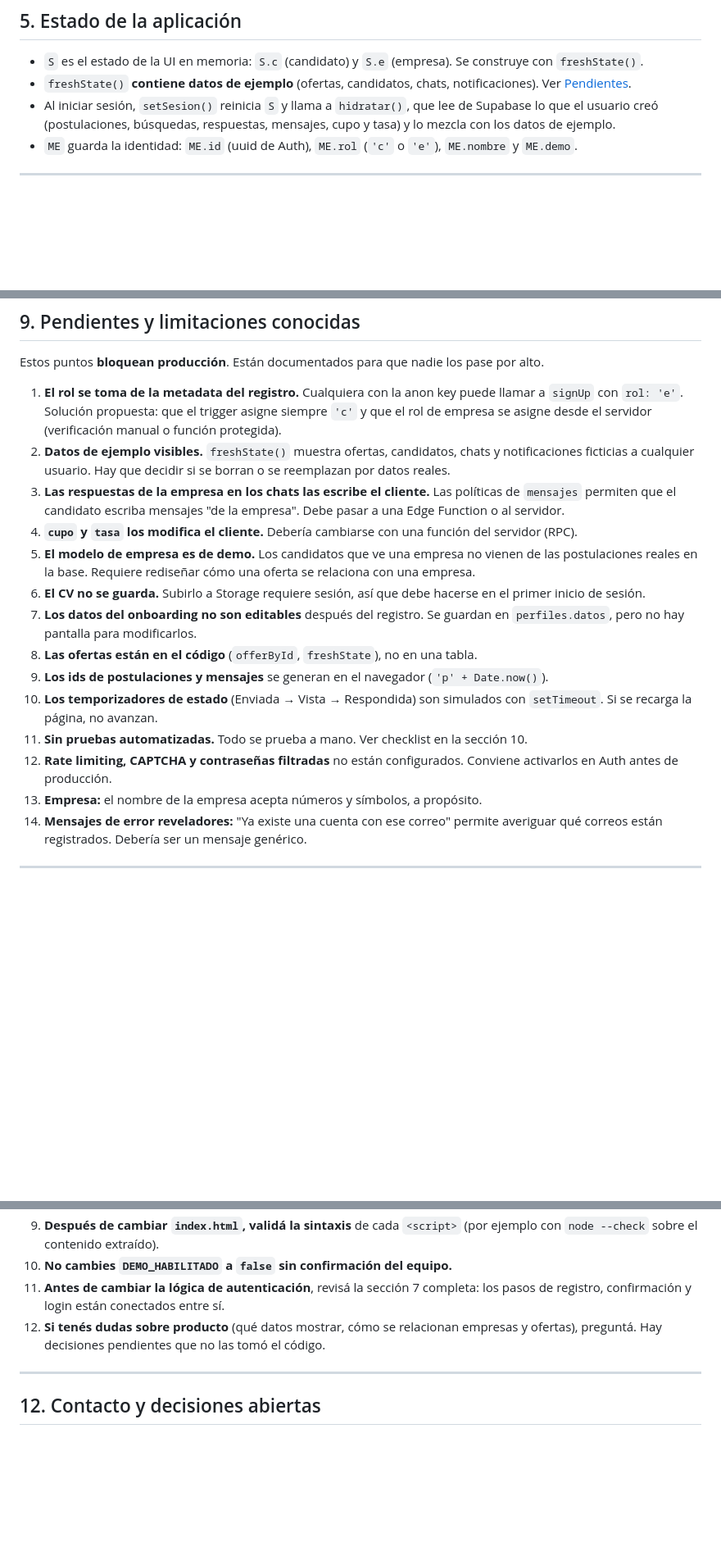
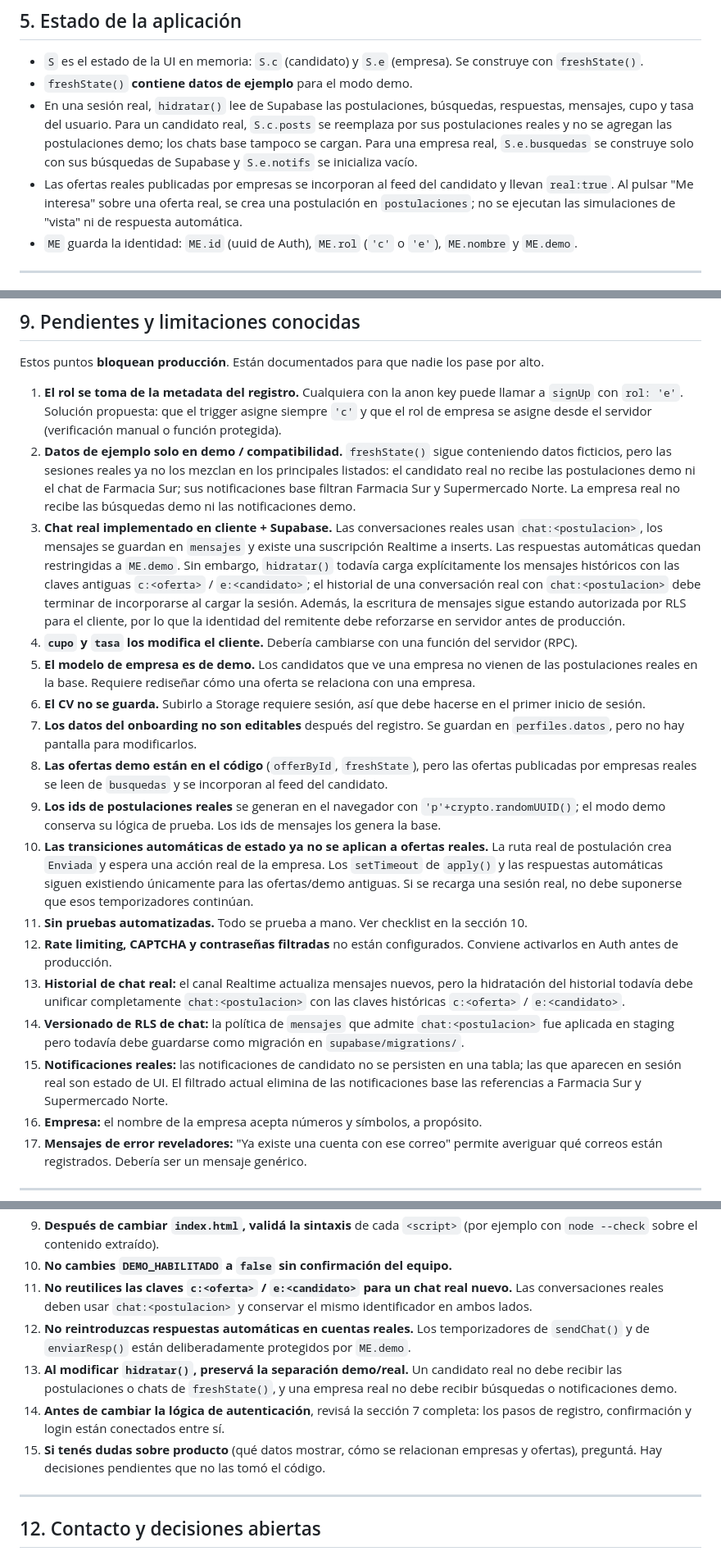
Before and after one commit to Alternativy/test-empleos, a Markdown page: README.md, 3 parts joined by grey strips. Shown at 82% size. Drawn GitHub-style; blank space fills up the shorter version.

Commit message:
Actualizar README con comportamiento real y chat

```diff
--- a/README.md
+++ b/README.md
@@ -76,8 +76,9 @@ La app usa rutas por hash (`#/...`). No hay servidor de rutas.
 ## 5. Estado de la aplicación
 
 - `S` es el estado de la UI en memoria: `S.c` (candidato) y `S.e` (empresa). Se construye con `freshState()`.
-- `freshState()` **contiene datos de ejemplo** (ofertas, candidatos, chats, notificaciones). Ver [Pendientes](#9-pendientes-y-limitaciones-conocidas).
-- Al iniciar sesión, `setSesion()` reinicia `S` y llama a `hidratar()`, que lee de Supabase lo que el usuario creó (postulaciones, búsquedas, respuestas, mensajes, cupo y tasa) y lo mezcla con los datos de ejemplo.
+- `freshState()` **contiene datos de ejemplo** para el modo demo.
+- En una sesión real, `hidratar()` lee de Supabase las postulaciones, búsquedas, respuestas, mensajes, cupo y tasa del usuario. Para un candidato real, `S.c.posts` se reemplaza por sus postulaciones reales y no se agregan las postulaciones demo; los chats base tampoco se cargan. Para una empresa real, `S.e.busquedas` se construye solo con sus búsquedas de Supabase y `S.e.notifs` se inicializa vacío.
+- Las ofertas reales publicadas por empresas se incorporan al feed del candidato y llevan `real:true`. Al pulsar "Me interesa" sobre una oferta real, se crea una postulación en `postulaciones`; no se ejecutan las simulaciones de "vista" ni de respuesta automática.
 - `ME` guarda la identidad: `ME.id` (uuid de Auth), `ME.rol` (`'c'` o `'e'`), `ME.nombre` y `ME.demo`.
 
 ---
@@ -187,17 +190,20 @@ Todas las tablas tienen RLS activo. Las políticas son por dueño:
 Estos puntos **bloquean producción**. Están documentados para que nadie los pase por alto.
 
 1. **El rol se toma de la metadata del registro.** Cualquiera con la anon key puede llamar a `signUp` con `rol: 'e'`. Solución propuesta: que el trigger asigne siempre `'c'` y que el rol de empresa se asigne desde el servidor (verificación manual o función protegida).
-2. **Datos de ejemplo visibles.** `freshState()` muestra ofertas, candidatos, chats y notificaciones ficticias a cualquier usuario. Hay que decidir si se borran o se reemplazan por datos reales.
-3. **Las respuestas de la empresa en los chats las escribe el cliente.** Las políticas de `mensajes` permiten que el candidato escriba mensajes "de la empresa". Debe pasar a una Edge Function o al servidor.
+2. **Datos de ejemplo solo en demo / compatibilidad.** `freshState()` sigue conteniendo datos ficticios, pero las sesiones reales ya no los mezclan en los principales listados: el candidato real no recibe las postulaciones demo ni el chat de Farmacia Sur; sus notificaciones base filtran Farmacia Sur y Supermercado Norte. La empresa real no recibe las búsquedas demo ni las notificaciones demo.
+3. **Chat real implementado en cliente + Supabase.** Las conversaciones reales usan `chat:<postulacion>`, los mensajes se guardan en `mensajes` y existe una suscripción Realtime a inserts. Las respuestas automáticas quedan restringidas a `ME.demo`. Sin embargo, `hidratar()` todavía carga explícitamente los mensajes históricos con las claves antiguas `c:<oferta>` / `e:<candidato>`; el historial de una conversación real con `chat:<postulacion>` debe terminar de incorporarse al cargar la sesión. Además, la escritura de mensajes sigue estando autorizada por RLS para el cliente, por lo que la identidad del remitente debe reforzarse en servidor antes de producción.
 4. **`cupo` y `tasa` los modifica el cliente.** Debería cambiarse con una función del servidor (RPC).
 5. **El modelo de empresa es de demo.** Los candidatos que ve una empresa no vienen de las postulaciones reales en la base. Requiere rediseñar cómo una oferta se relaciona con una empresa.
 6. **El CV no se guarda.** Subirlo a Storage requiere sesión, así que debe hacerse en el primer inicio de sesión.
 7. **Los datos del onboarding no son editables** después del registro. Se guardan en `perfiles.datos`, pero no hay pantalla para modificarlos.
-8. **Las ofertas están en el código** (`offerById`, `freshState`), no en una tabla.
-9. **Los ids de postulaciones y mensajes** se generan en el navegador (`'p' + Date.now()`).
-10. **Los temporizadores de estado** (Enviada → Vista → Respondida) son simulados con `setTimeout`. Si se recarga la página, no avanzan.
+8. **Las ofertas demo están en el código** (`offerById`, `freshState`), pero las ofertas publicadas por empresas reales se leen de `busquedas` y se incorporan al feed del candidato.
+9. **Los ids de postulaciones reales** se generan en el navegador con `'p'+crypto.randomUUID()`; el modo demo conserva su lógica de prueba. Los ids de mensajes los genera la base.
+10. **Las transiciones automáticas de estado ya no se aplican a ofertas reales.** La ruta real de postulación crea `Enviada` y espera una acción real de la empresa. Los `setTimeout` de `apply()` y las respuestas automáticas siguen existiendo únicamente para las ofertas/demo antiguas. Si se recarga una sesión real, no debe suponerse que esos temporizadores continúan.
 11. **Sin pruebas automatizadas.** Todo se prueba a mano. Ver checklist en la sección 10.
 12. **Rate limiting, CAPTCHA y contraseñas filtradas** no están configurados. Conviene activarlos en Auth antes de producción.
+13. **Historial de chat real:** el canal Realtime actualiza mensajes nuevos, pero la hidratación del historial todavía debe unificar completamente `chat:<postulacion>` con las claves históricas `c:<oferta>` / `e:<candidato>`.
+14. **Versionado de RLS de chat:** la política de `mensajes` que admite `chat:<postulacion>` fue aplicada en staging pero todavía debe guardarse como migración en `supabase/migrations/`.
+15. **Notificaciones reales:** las notificaciones de candidato no se persisten en una tabla; las que aparecen en sesión real son estado de UI. El filtrado actual elimina de las notificaciones base las referencias a Farmacia Sur y Supermercado Norte.
 13. **Empresa:** el nombre de la empresa acepta números y símbolos, a propósito.
 14. **Mensajes de error reveladores:** "Ya existe una cuenta con ese correo" permite averiguar qué correos están registrados. Debería ser un mensaje genérico.
 
@@ -238,8 +254,11 @@ Si sos un agente que trabaja en este repo, seguí estas reglas:
 8. **Cualquier cambio de esquema va en una migración nueva** (`003_...sql`), nunca editando una existente ya aplicada.
 9. **Después de cambiar `index.html`, validá la sintaxis** de cada `<script>` (por ejemplo con `node --check` sobre el contenido extraído).
 10. **No cambies `DEMO_HABILITADO` a `false` sin confirmación del equipo.**
-11. **Antes de cambiar la lógica de autenticación**, revisá la sección 7 completa: los pasos de registro, confirmación y login están conectados entre sí.
-12. **Si tenés dudas sobre producto** (qué datos mostrar, cómo se relacionan empresas y ofertas), preguntá. Hay decisiones pendientes que no las tomó el código.
+11. **No reutilices las claves `c:<oferta>` / `e:<candidato>` para un chat real nuevo.** Las conversaciones reales deben usar `chat:<postulacion>` y conservar el mismo identificador en ambos lados.
+12. **No reintroduzcas respuestas automáticas en cuentas reales.** Los temporizadores de `sendChat()` y de `enviarResp()` están deliberadamente protegidos por `ME.demo`.
+13. **Al modificar `hidratar()`, preservá la separación demo/real.** Un candidato real no debe recibir las postulaciones o chats de `freshState()`, y una empresa real no debe recibir búsquedas o notificaciones demo.
+14. **Antes de cambiar la lógica de autenticación**, revisá la sección 7 completa: los pasos de registro, confirmación y login están conectados entre sí.
+15. **Si tenés dudas sobre producto** (qué datos mostrar, cómo se relacionan empresas y ofertas), preguntá. Hay decisiones pendientes que no las tomó el código.
 
 ---
 
```
Also changed, not shown: other parts of README.md (+16 -4 lines).
